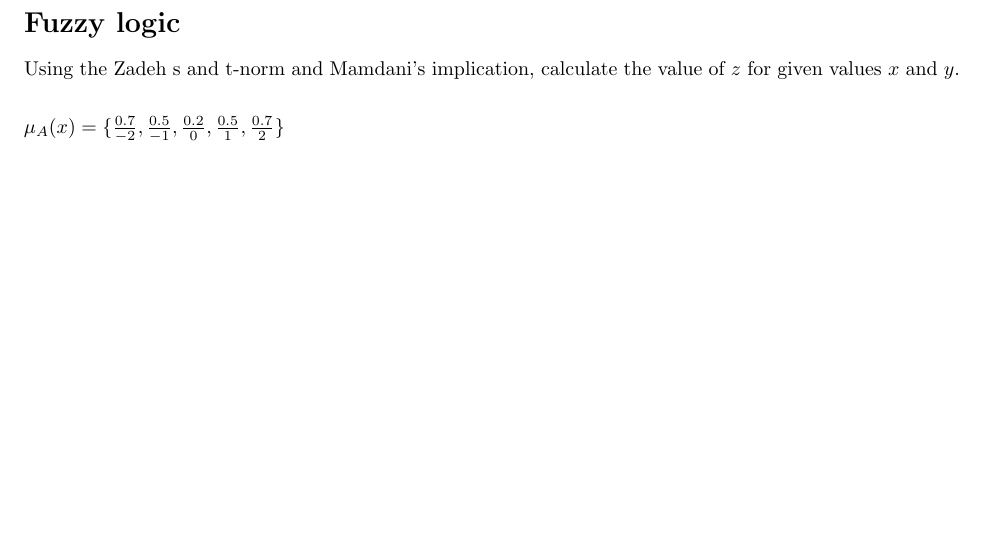
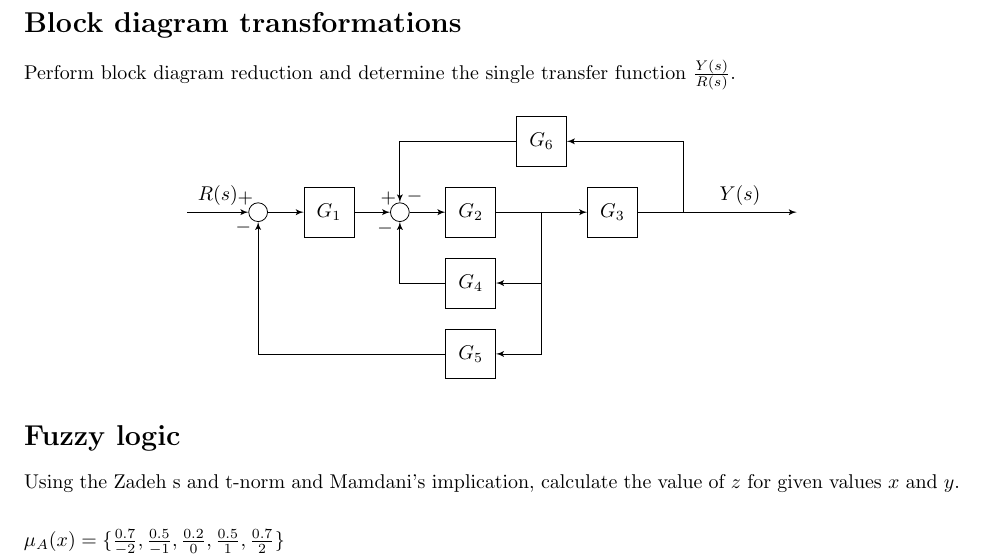
Before and after one commit to eceannmor/ISS-resources, a LaTeX problem sheet (final_test/src/test_examples.tex): part of page 4 of 4, cut at the place of the change, the shorter picture padded with empty space. Compiled offline with pdfLaTeX.

Commit message:
bdt, end final test examples

```diff
--- a/final_test/src/test_examples.tex
+++ b/final_test/src/test_examples.tex
@@ -221,40 +221,39 @@ $x=5; y=3; z=?$
 %========================================
 {\Huge ISS Final test} (group 4)
 %----------------------------------------
-% \section*{Block diagram transformations}
-% Perform block diagram reduction and determine the single transfer function $\frac{Y(s)}{R(s)}$.
-% \begin{figure}[H]
-%     \centering
-%     \begin{tikzpicture}[auto, >=latex']
-%         \node [input,   name=rinput]                        (rinput) {};
-%         \node [sum,     right of=rinput]                    (sum1) {};
-%         \node [block,   right of=sum1]                      (G1) {$G_1$};
-%         \node [tmp,     right of=G1]                        (anchor1) {};
-%         \node [block,   right of=anchor1]                   (G2) {$G_2$};
-%         \node [block,   below of=G1]                        (G3) {$G_3$};
-%         \node [block,   above of=anchor1]                   (G4) {$G_4$};
-%         \node [sum,     right of=G2]                        (sum2) {};
-%         \node [tmp,     right of=sum2]                      (anchor2) {};
-%         \node [block,   right of=anchor2]                   (G5) {$G_5$};
-%         \node [block,   below of=anchor2]                   (G6) {$G_6$};
-%         \node [tmp,     right of=G5]                        (anchor3) {};
-%         \node [output,  right of=G5, node distance=2cm]     (output) {};
+\section*{Block diagram transformations}
+Perform block diagram reduction and determine the single transfer function $\frac{Y(s)}{R(s)}$.
+\begin{figure}[H]
+    \centering
+    \begin{tikzpicture}[auto, >=latex']
+        \node [input,   name=rinput]                            (rinput) {};
+        \node [sum,     right of=rinput]                        (sum1) {};
+        \node [block,   right of=sum1]                          (G1) {$G_1$};
+        \node [sum,     right of=G1]                            (sum2) {};
+        \node [block,   right of=sum2]                          (G2) {$G_2$};
+        \node [tmp,     right of=G2]                            (anchor1) {};
+        \node [block,   right of=anchor1]                       (G3) {$G_3$};
+        \node [tmp,     right of=G3]                            (anchor2) {};
+        \node [output,  right of=anchor2, node distance=2cm]    (output) {};
+        \node [block,   below of=G2]                            (G4) {$G_4$};
+        \node [block,   below of=G4]                            (G5) {$G_5$};
+        \node [block,   above of=anchor1]                       (G6) {$G_6$};
 
-%         \draw [->] (rinput) -- node{$R(s)$} node[pos=0.95] {$+$} (sum1);
-%         \draw [->] (sum1)   -- (G1);
-%         \draw [->] (G1)     -- (anchor1) -- (G2);
-%         \draw [->] (G2)     -- node[pos=0.95] {$+$} (sum2);
-%         \draw [->] (anchor1)|- (G3);
-%         \draw [->] (anchor2)|- (G4);
-%         \draw [->] (sum2)   -- (anchor2) -- (G5);
-%         \draw [->] (G5)     -- node [name=y] {$Y(s)$}(output);
-%         \draw [->] (y)      |- (G6);
-%         \draw [->] (G6)     -| node[pos=0.95] {$-$} (sum2);
-%         \draw [->] (G3)     -| node[pos=0.95] {$-$} (sum1);
-%         \draw [->] (G4)     -| node[pos=0.95] {$-$} (sum1);
 
-%     \end{tikzpicture}
-% \end{figure}
+        \draw [->] (rinput) -- node{$R(s)$} node[pos=0.95] {$+$} (sum1);
+        \draw [->] (G3)     -- (anchor2) -- node {$Y(s)$}(output);
+        \draw [->] (sum1)   -- (G1);
+        \draw [->] (sum2)   -- (G2);
+        \draw [->] (G1)     -- node[pos=0.95] {$+$} (sum2);
+        \draw [->] (G2)     -- (anchor1) -- (G3);
+        \draw [->] (anchor1)|- (G4);
+        \draw [->] (anchor1)|- (G5);
+        \draw [->] (anchor2)|- (G6);
+        \draw [->] (G4)     -| node[pos=0.95] {$-$} (sum2);
+        \draw [->] (G5)     -| node[pos=0.98] {$-$} (sum1);
+        \draw [->] (G6)     -| node[pos=0.95] {$-$} (sum2);
+    \end{tikzpicture}
+\end{figure}
 %----------------------------------------
 \section*{Fuzzy logic}
 Using the Zadeh s and t-norm and Mamdani's implication, calculate the value of $z$ for given values $x$ and $y$. \\ [0.5em]
```
Also changed, not shown: final_test/test_examples.pdf.
